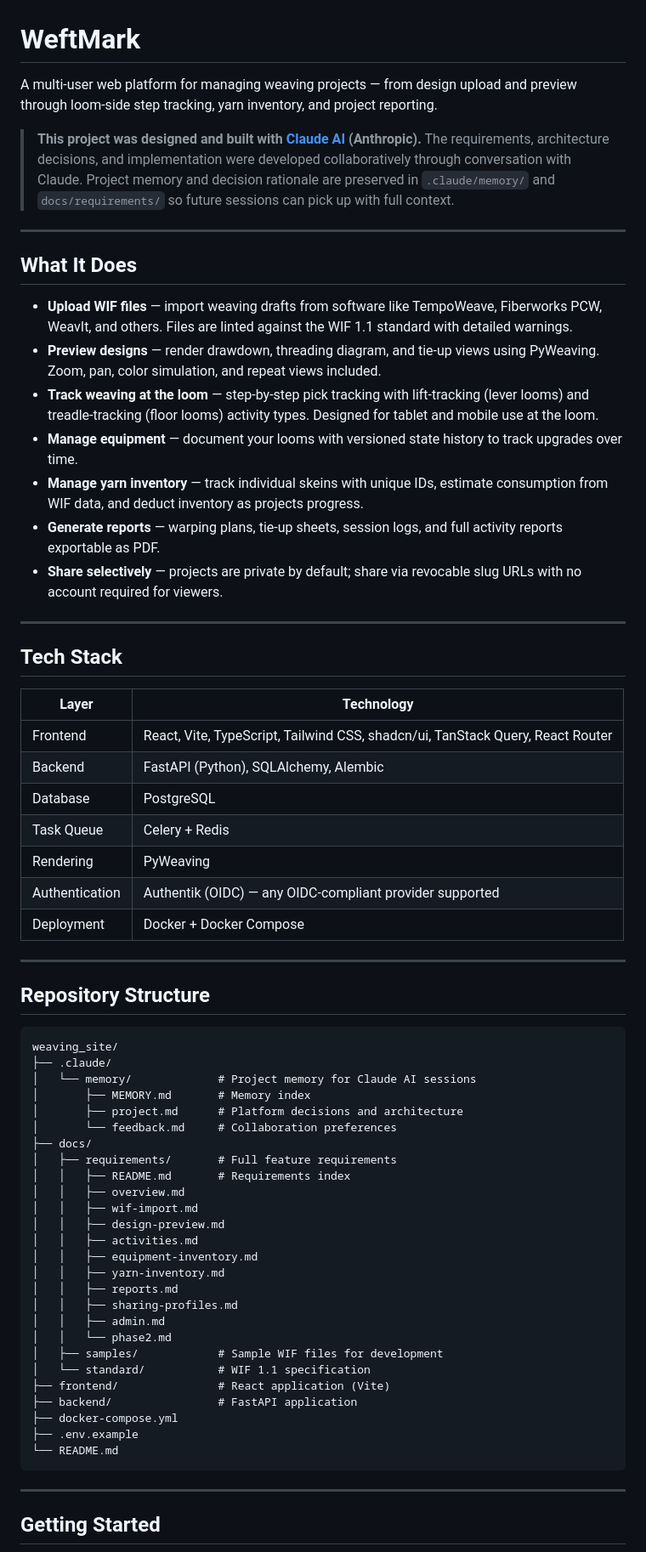
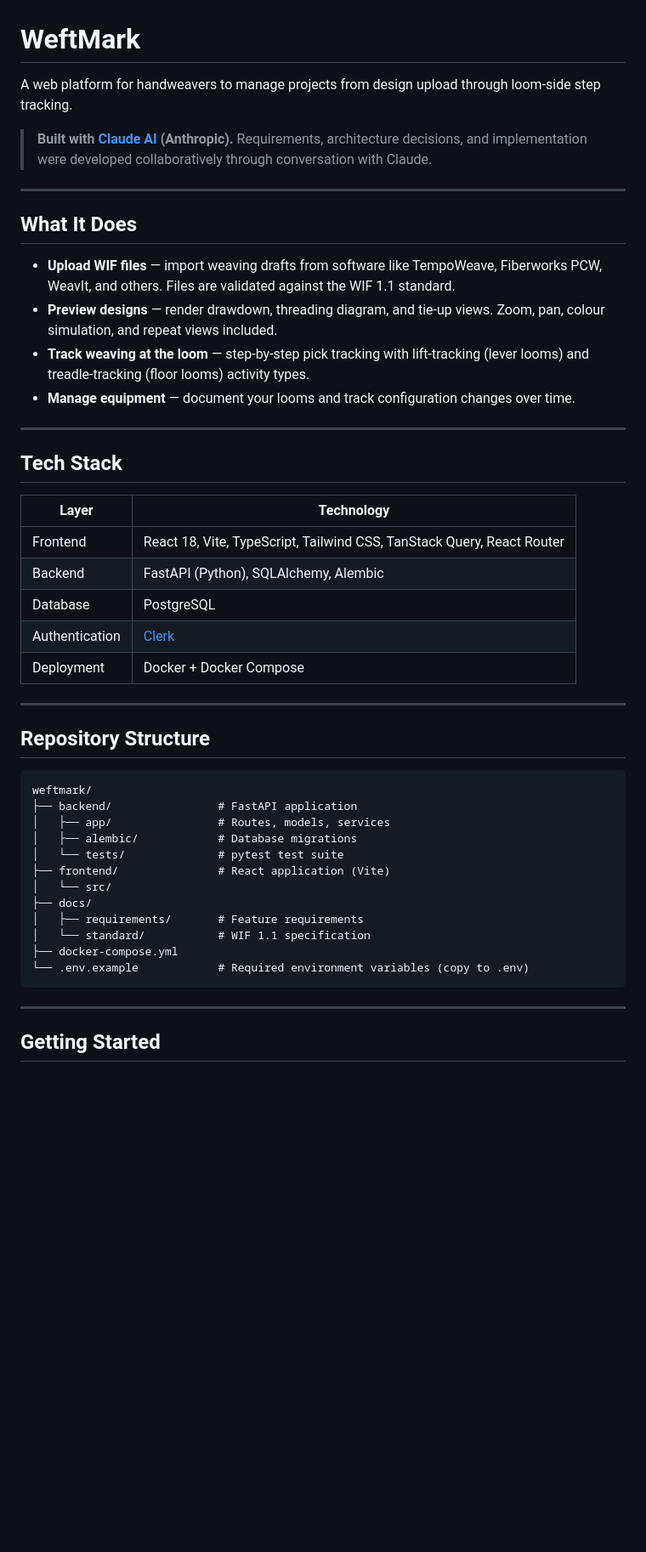
Before and after one commit to weftmark/weftmark, a Markdown page: README.md, the part around one of its changes. Shown at 85% size. Drawn GitHub-style; blank space fills up the shorter version.

````diff
--- a/README.md
+++ b/README.md
@@ -1,20 +1,17 @@
 # WeftMark
 
-A multi-user web platform for managing weaving projects — from design upload and preview through loom-side step tracking, yarn inventory, and project reporting.
+A web platform for handweavers to manage projects from design upload through loom-side step tracking.
 
-> **This project was designed and built with [Claude AI](https://claude.ai) (Anthropic).** The requirements, architecture decisions, and implementation were developed collaboratively through conversation with Claude. Project memory and decision rationale are preserved in `.claude/memory/` and `docs/requirements/` so future sessions can pick up with full context.
+> **Built with [Claude AI](https://claude.ai) (Anthropic).** Requirements, architecture decisions, and implementation were developed collaboratively through conversation with Claude.
 
 ---
 
 ## What It Does
 
-- **Upload WIF files** — import weaving drafts from software like TempoWeave, Fiberworks PCW, WeavIt, and others. Files are linted against the WIF 1.1 standard with detailed warnings.
-- **Preview designs** — render drawdown, threading diagram, and tie-up views using PyWeaving. Zoom, pan, color simulation, and repeat views included.
-- **Track weaving at the loom** — step-by-step pick tracking with lift-tracking (lever looms) and treadle-tracking (floor looms) activity types. Designed for tablet and mobile use at the loom.
-- **Manage equipment** — document your looms with versioned state history to track upgrades over time.
-- **Manage yarn inventory** — track individual skeins with unique IDs, estimate consumption from WIF data, and deduct inventory as projects progress.
-- **Generate reports** — warping plans, tie-up sheets, session logs, and full activity reports exportable as PDF.
-- **Share selectively** — projects are private by default; share via revocable slug URLs with no account required for viewers.
+- **Upload WIF files** — import weaving drafts from software like TempoWeave, Fiberworks PCW, WeavIt, and others. Files are validated against the WIF 1.1 standard.
+- **Preview designs** — render drawdown, threading diagram, and tie-up views. Zoom, pan, colour simulation, and repeat views included.
+- **Track weaving at the loom** — step-by-step pick tracking with lift-tracking (lever looms) and treadle-tracking (floor looms) activity types.
+- **Manage equipment** — document your looms and track configuration changes over time.
 
 ---
 
@@ -22,12 +19,10 @@ A multi-user web platform for managing weaving projects — from design upload a
 
 | Layer | Technology |
 | --- | --- |
-| Frontend | React, Vite, TypeScript, Tailwind CSS, shadcn/ui, TanStack Query, React Router |
+| Frontend | React 18, Vite, TypeScript, Tailwind CSS, TanStack Query, React Router |
 | Backend | FastAPI (Python), SQLAlchemy, Alembic |
 | Database | PostgreSQL |
-| Task Queue | Celery + Redis |
-| Rendering | PyWeaving |
-| Authentication | Authentik (OIDC) — any OIDC-compliant provider supported |
+| Authentication | [Clerk](https://clerk.com) |
 | Deployment | Docker + Docker Compose |
 
 ---
@@ -35,32 +30,18 @@ A multi-user web platform for managing weaving projects — from design upload a
 ## Repository Structure
 
 ```text
-weaving_site/
-├── .claude/
-│   └── memory/             # Project memory for Claude AI sessions
-│       ├── MEMORY.md       # Memory index
-│       ├── project.md      # Platform decisions and architecture
-│       └── feedback.md     # Collaboration preferences
+weftmark/
+├── backend/                # FastAPI application
+│   ├── app/                # Routes, models, services
+│   ├── alembic/            # Database migrations
+│   └── tests/              # pytest test suite
+├── frontend/               # React application (Vite)
+│   └── src/
 ├── docs/
-│   ├── requirements/       # Full feature requirements
-│   │   ├── README.md       # Requirements index
-│   │   ├── overview.md
-│   │   ├── wif-import.md
-│   │   ├── design-preview.md
-│   │   ├── activities.md
-│   │   ├── equipment-inventory.md
-│   │   ├── yarn-inventory.md
-│   │   ├── reports.md
-│   │   ├── sharing-profiles.md
-│   │   ├── admin.md
-│   │   └── phase2.md
-│   ├── samples/            # Sample WIF files for development
+│   ├── requirements/       # Feature requirements
 │   └── standard/           # WIF 1.1 specification
-├── frontend/               # React application (Vite)
-├── backend/                # FastAPI application
 ├── docker-compose.yml
-├── .env.example
-└── README.md
+└── .env.example            # Required environment variables (copy to .env)
 ```
 
 ---
````
Also changed, not shown: other parts of README.md (+25 -21 lines).
